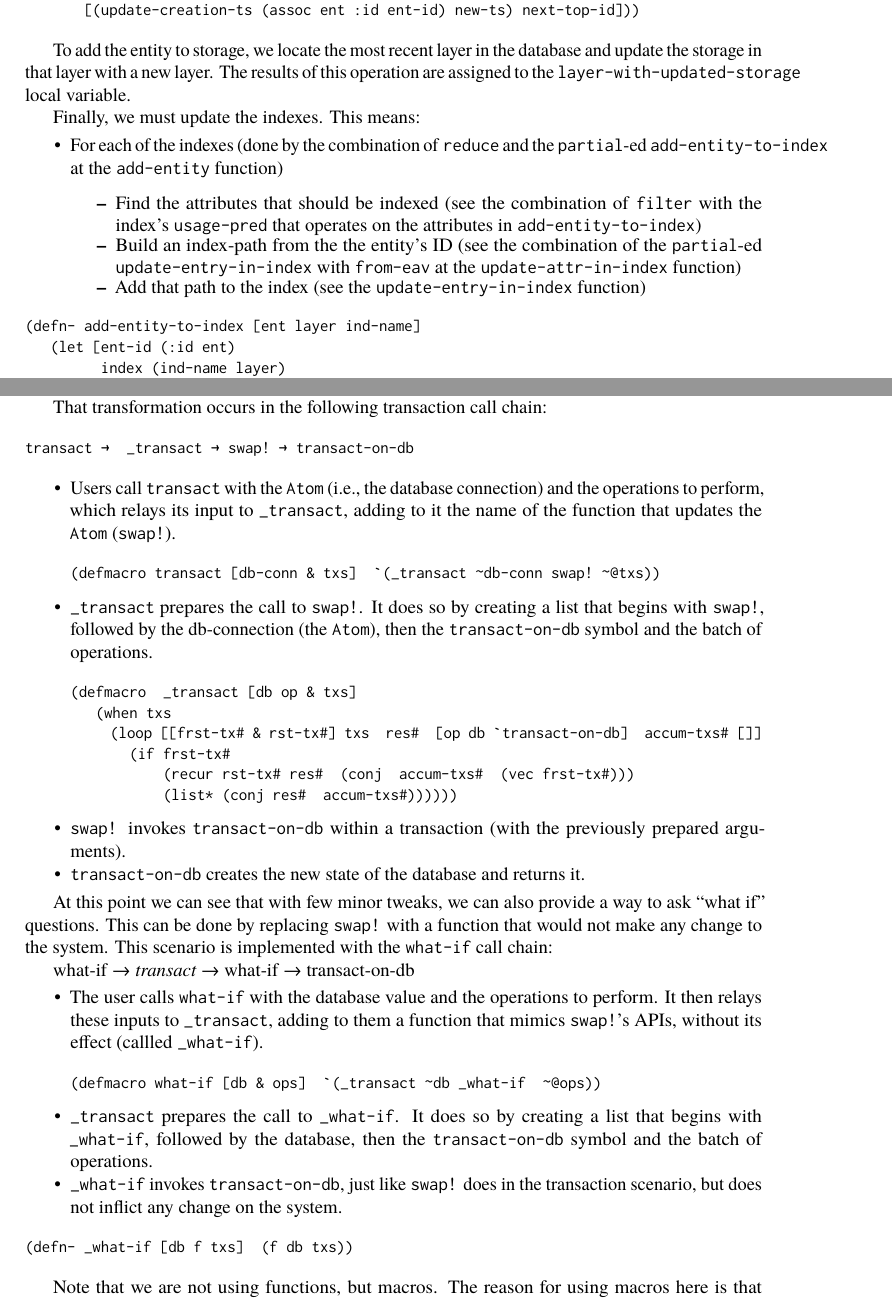
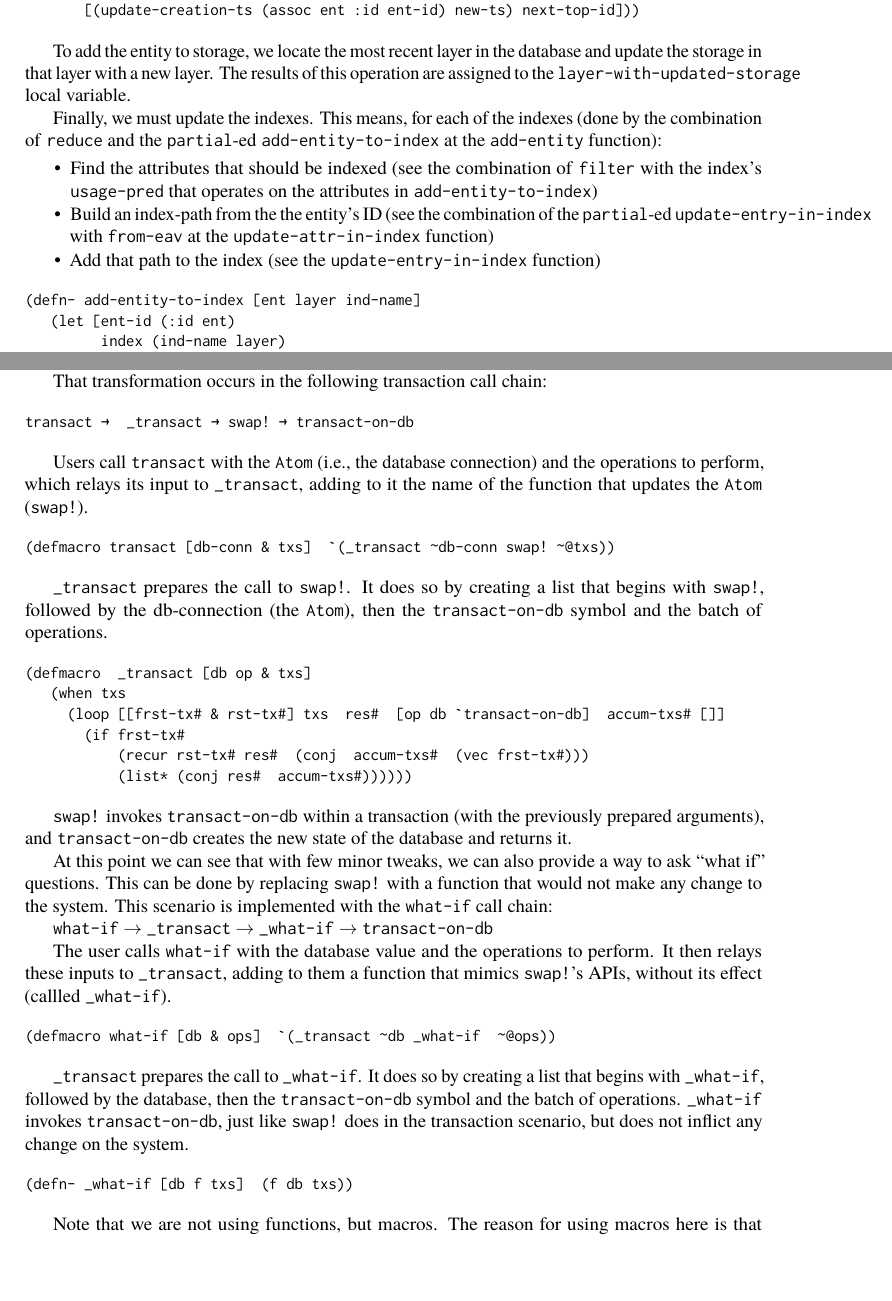
Before and after one commit to aosabook/500lines, a LaTeX book (tex/500L.tex, which reads tex/functionalDB.tex): two parts of pages 20 and 24 of 37, joined at a grey line, cut so that both start at the same text, the shorter picture padded with empty space. Compiled offline with pdfLaTeX.

Commit message:
Final tweaks for PDF before looking at line lengths.

```diff
--- a/tex/functionalDB.tex
+++ b/tex/functionalDB.tex
@@ -607,21 +607,16 @@ database and update the storage in that layer with a new layer. The
 results of this operation are assigned to the
 \texttt{layer-with-updated-storage} local variable.
 
-Finally, we must update the indexes. This means:
+Finally, we must update the indexes. This means, for each of the indexes
+(done by the combination of \texttt{reduce} and the \texttt{partial}-ed
+\texttt{add-entity-to-index} at the \texttt{add-entity} function):
 
 \begin{aosaitemize}
 
 \item
-  For each of the indexes (done by the combination of \texttt{reduce}
-  and the \texttt{partial}-ed \texttt{add-entity-to-index} at the
-  \texttt{add-entity} function)
-
-  \begin{aosaitemize}
-
-  \item
   Find the attributes that should be indexed (see the combination of
-    \texttt{filter} with the index's \texttt{usage-pred} that operates
-    on the attributes in \texttt{add-entity-to-index})
+  \texttt{filter} with the index's \texttt{usage-pred} that operates on
+  the attributes in \texttt{add-entity-to-index})
 \item
   Build an index-path from the the entity's ID (see the combination of
   the \texttt{partial}-ed \texttt{update-entry-in-index} with
@@ -629,7 +624,6 @@ Finally, we must update the indexes. This means:
 \item
   Add that path to the index (see the \texttt{update-entry-in-index}
   function)
-  \end{aosaitemize}
 \end{aosaitemize}
 
 \begin{verbatim}
@@ -896,17 +890,15 @@ That transformation occurs in the following transaction call chain:
 transact →  _transact → swap! → transact-on-db
 \end{verbatim}
 
-\begin{aosaitemize}
-\item
-  Users call \texttt{transact} with the \texttt{Atom} (i.e., the
-  database connection) and the operations to perform, which relays its
-  input to \texttt{\_transact}, adding to it the name of the function
-  that updates the \texttt{Atom} (\texttt{swap!}).
+Users call \texttt{transact} with the \texttt{Atom} (i.e., the database
+connection) and the operations to perform, which relays its input to
+\texttt{\_transact}, adding to it the name of the function that updates
+the \texttt{Atom} (\texttt{swap!}).
 
 \begin{verbatim}
 (defmacro transact [db-conn & txs]  `(_transact ~db-conn swap! ~@txs))
 \end{verbatim}
-\item
+
 \texttt{\_transact} prepares the call to \texttt{swap!}. It does so by
 creating a list that begins with \texttt{swap!}, followed by the
 db-connection (the \texttt{Atom}), then the \texttt{transact-on-db}
@@ -920,13 +912,10 @@ transact →  _transact → swap! → transact-on-db
            (recur rst-tx# res#  (conj  accum-txs#  (vec frst-tx#)))
            (list* (conj res#  accum-txs#))))))
 \end{verbatim}
-\item
+
 \texttt{swap!} invokes \texttt{transact-on-db} within a transaction
-  (with the previously prepared arguments).
-\item
-  \texttt{transact-on-db} creates the new state of the database and
-  returns it.
-\end{aosaitemize}
+(with the previously prepared arguments), and \texttt{transact-on-db}
+creates the new state of the database and returns it.
 
 At this point we can see that with few minor tweaks, we can also provide
 a way to ask ``what if'' questions. This can be done by replacing
@@ -934,29 +923,24 @@ a way to ask ``what if'' questions. This can be done by replacing
 system. This scenario is implemented with the \texttt{what-if} call
 chain:
 
-what-if → \emph{transact → }what-if → transact-on-db
-
-\begin{aosaitemize}
-\item
+\texttt{what-if} $\to$ \texttt{\_transact} $\to$ \texttt{\_what-if}
+$\to$ \texttt{transact-on-db}
+
 The user calls \texttt{what-if} with the database value and the
 operations to perform. It then relays these inputs to
 \texttt{\_transact}, adding to them a function that mimics
-  \texttt{swap!}'s APIs, without its effect (callled
-  \texttt{\_what-if}).
+\texttt{swap!}'s APIs, without its effect (callled \texttt{\_what-if}).
 
 \begin{verbatim}
 (defmacro what-if [db & ops]  `(_transact ~db _what-if  ~@ops))
 \end{verbatim}
-\item
-  \texttt{\_transact} prepares the call to \texttt{\_what-if}. It does
-  so by creating a list that begins with \texttt{\_what-if}, followed by
-  the database, then the \texttt{transact-on-db} symbol and the batch of
-  operations.
-\item
-  \texttt{\_what-if} invokes \texttt{transact-on-db}, just like
-  \texttt{swap!} does in the transaction scenario, but does not inflict
-  any change on the system.
-\end{aosaitemize}
+
+\texttt{\_transact} prepares the call to \texttt{\_what-if}. It does so
+by creating a list that begins with \texttt{\_what-if}, followed by the
+database, then the \texttt{transact-on-db} symbol and the batch of
+operations. \texttt{\_what-if} invokes \texttt{transact-on-db}, just
+like \texttt{swap!} does in the transaction scenario, but does not
+inflict any change on the system.
 
 \begin{verbatim}
 (defn- _what-if [db f txs]  (f db txs))
```
Also changed, not shown: 1 other file. Lines whose indentation alone changed are shown as unchanged.
